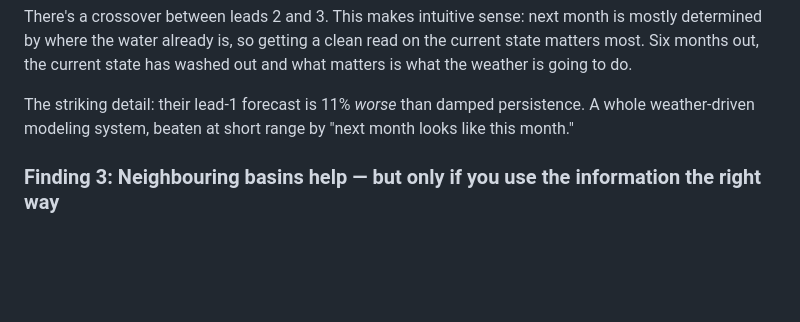
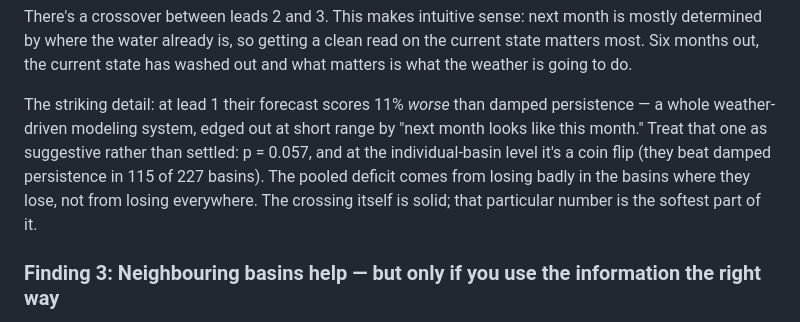
Before and after one commit to ishaankejriwal/graceseespaper, a Markdown page: README.md, the part around the change. Drawn GitHub-style; blank space fills up the shorter version.

Commit message:
Hedge the Li lead-1 deficit in the README to match the manuscript
The README stated 'their lead-1 forecast is 11% worse than damped
persistence' flatly, while main.tex correctly calls it 'nominally worse
(p=0.057) -- suggestive rather than established'. The README now carries
the same hedge, plus the per-basin breadth: they beat damped persistence in
115 of 227 basins at lead 1, so the pooled deficit is driven by magnitude
in the losing basins rather than by losing broadly.

Verified while checking the claim: the deficit is NOT an artifact of
mapping their product into our deseasonalized space. If our seasonal
convention disagreed with theirs, their error would carry an annual
signature; calendar month explains just 0.12% of their lead-1 error
variance, less than damped persistence's own 0.38%.

```diff
--- a/README.md
+++ b/README.md
@@ -90,8 +90,12 @@ determined by where the water already is, so getting a clean read on the current
 most. Six months out, the current state has washed out and what matters is what the weather is
 going to do.
 
-The striking detail: their lead-1 forecast is 11% *worse* than damped persistence. A whole
-weather-driven modeling system, beaten at short range by "next month looks like this month."
+The striking detail: at lead 1 their forecast scores 11% *worse* than damped persistence — a
+whole weather-driven modeling system, edged out at short range by "next month looks like this
+month." Treat that one as suggestive rather than settled: p = 0.057, and at the individual-basin
+level it's a coin flip (they beat damped persistence in 115 of 227 basins). The pooled deficit
+comes from losing badly in the basins where they lose, not from losing everywhere. The
+crossing itself is solid; that particular number is the softest part of it.
 
 ### Finding 3: Neighbouring basins help — but only if you use the information the right way
 
```
